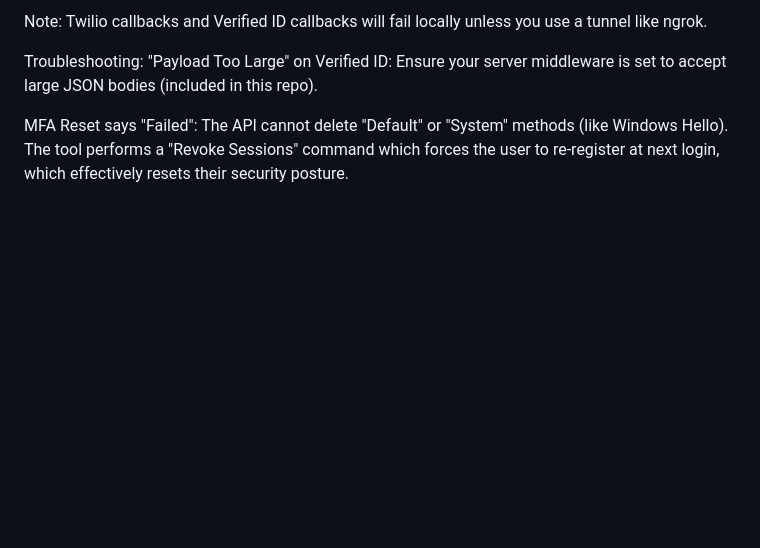
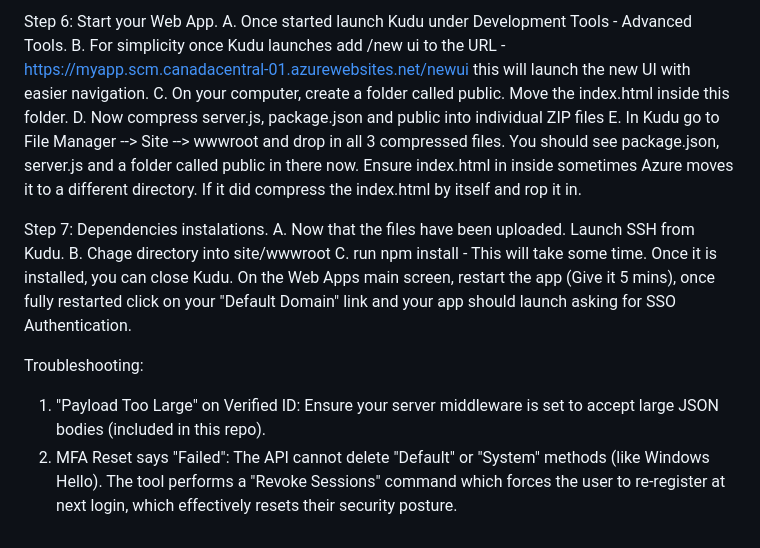
Before and after one commit to Jrokz2315/SecureID, a Markdown page: README.md, the part around the change printed below. Drawn GitHub-style; blank space fills up the shorter version.

```diff
--- a/README.md
+++ b/README.md
@@ -34,7 +58,17 @@ Local Development:
 
-Note: Twilio callbacks and Verified ID callbacks will fail locally unless you use a tunnel like ngrok.
+Step 6: Start your Web App.
+A. Once started launch Kudu under Development Tools - Advanced Tools.
+B. For simplicity once Kudu launches add /new ui to the URL - https://myapp.scm.canadacentral-01.azurewebsites.net/newui this will launch the new UI with easier navigation.
+C. On your computer, create a folder called public. Move the index.html inside this folder.
+D. Now compress server.js, package.json and public into individual ZIP files
+E. In Kudu go to File Manager --> Site --> wwwroot and drop in all 3 compressed files. You should see package.json, server.js and a folder called public in there now. Ensure index.html in inside sometimes Azure moves it to a different directory. If it did compress the index.html by itself and rop it in.
+
+Step 7: Dependencies instalations.
+A. Now that the files have been uploaded. Launch SSH from Kudu.
+B. Chage directory into site/wwwroot
+C. run npm install - This will take some time.
+Once it is installed, you can close Kudu. On the Web Apps main screen, restart the app (Give it 5 mins), once fully restarted click on your "Default Domain" link and your app should launch asking for SSO Authentication.
 
 Troubleshooting:
-"Payload Too Large" on Verified ID: Ensure your server middleware is set to accept large JSON bodies (included in this repo).
-
-MFA Reset says "Failed": The API cannot delete "Default" or "System" methods (like Windows Hello). The tool performs a "Revoke Sessions" command which forces the user to re-register at next login, which effectively resets their security posture.
+1. "Payload Too Large" on Verified ID: Ensure your server middleware is set to accept large JSON bodies (included in this repo).
+2. MFA Reset says "Failed": The API cannot delete "Default" or "System" methods (like Windows Hello). The tool performs a "Revoke Sessions" command which forces the user to re-register at next login, which effectively resets their security posture.
```
Also changed, not shown: other parts of README.md (+38 -14 lines).
